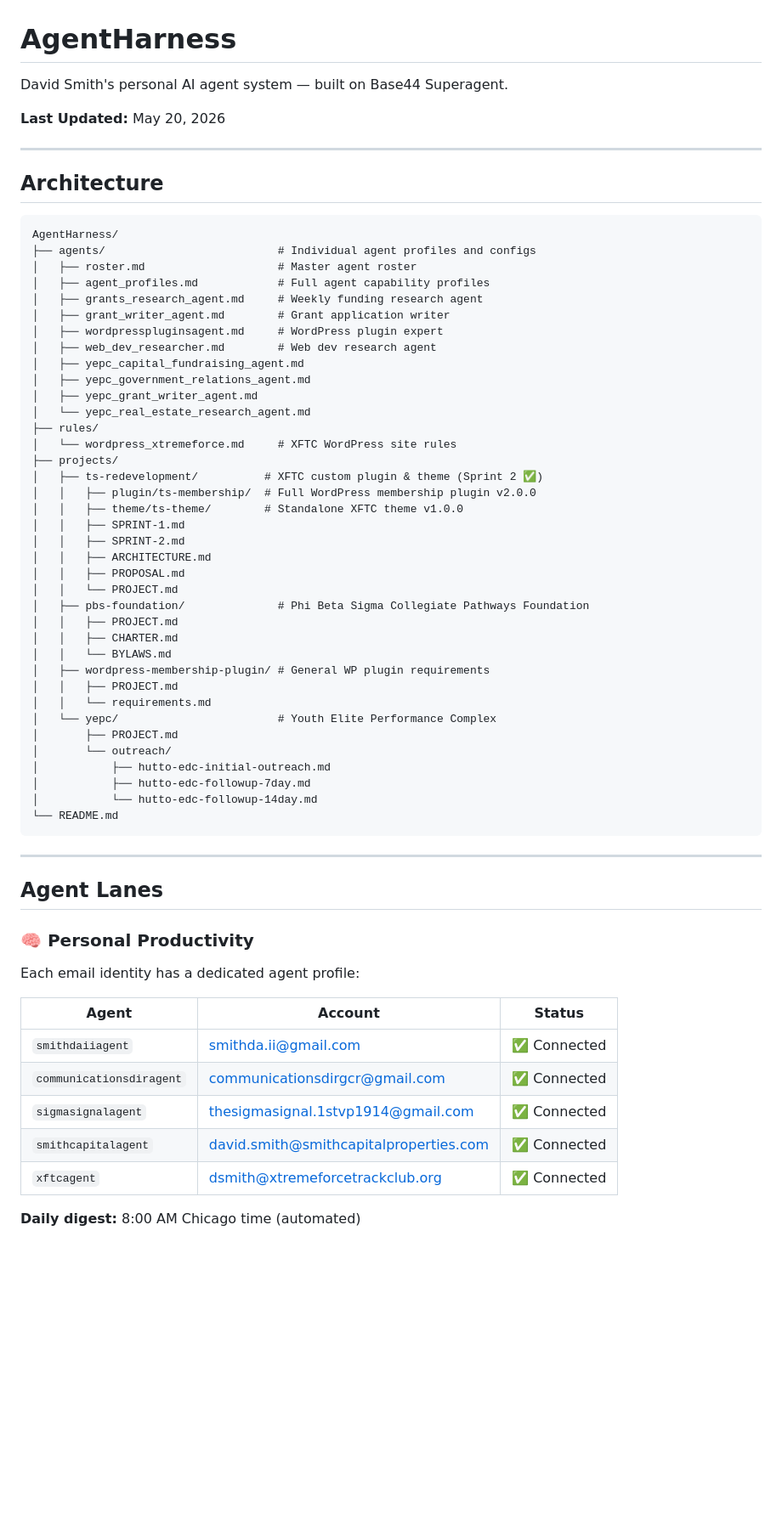
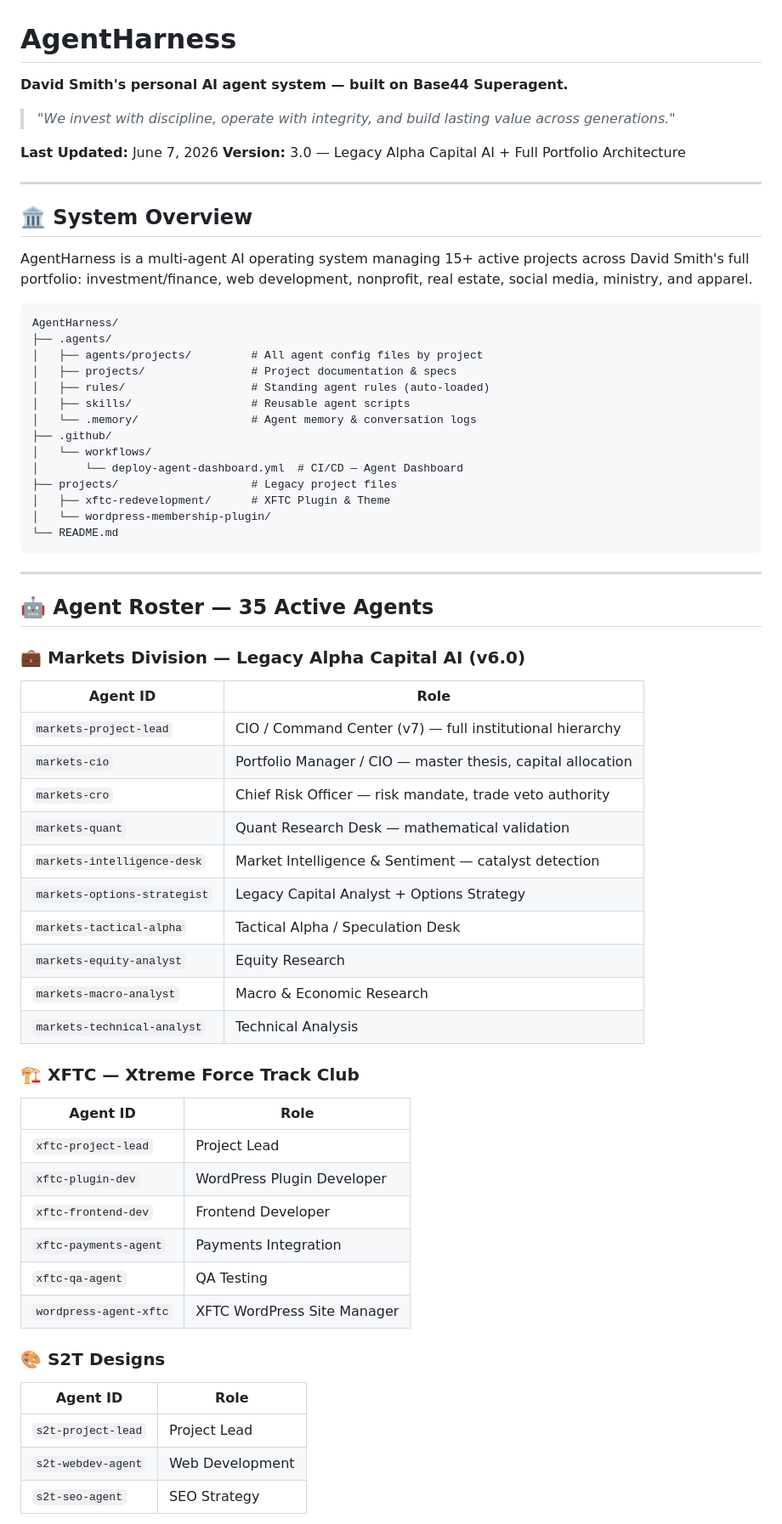
Before and after one commit to dpoly2/NewAgentHarness, a Markdown page: README.md, the part around one of its changes. Shown at 85% size. GitHub-like rendering; blank space fills up the shorter version.

Commit message:
README v3.0 — Full portfolio architecture, 35-agent roster, Legacy Alpha Capital AI, Smith Cap Group entities, AcronHub integration, all automations documented

````diff
--- a/README.md
+++ b/README.md
@@ -1,67 +1,67 @@
 # AgentHarness
 
-David Smith's personal AI agent system — built on Base44 Superagent.
+**David Smith's personal AI agent system — built on Base44 Superagent.**
 
-**Last Updated:** May 20, 2026
+> *"We invest with discipline, operate with integrity, and build lasting value across generations."*
+
+**Last Updated:** June 7, 2026
+**Version:** 3.0 — Legacy Alpha Capital AI + Full Portfolio Architecture
 
 ---
 
-## Architecture
+## 🏛️ System Overview
+
+AgentHarness is a multi-agent AI operating system managing 15+ active projects across David Smith's full portfolio: investment/finance, web development, nonprofit, real estate, social media, ministry, and apparel.
 
 ```
 AgentHarness/
-├── agents/                          # Individual agent profiles and configs
-│   ├── roster.md                    # Master agent roster
-│   ├── agent_profiles.md            # Full agent capability profiles
-│   ├── grants_research_agent.md     # Weekly funding research agent
-│   ├── grant_writer_agent.md        # Grant application writer
-│   ├── wordpresspluginsagent.md     # WordPress plugin expert
-│   ├── web_dev_researcher.md        # Web dev research agent
-│   ├── yepc_capital_fundraising_agent.md
-│   ├── yepc_government_relations_agent.md
-│   ├── yepc_grant_writer_agent.md
-│   └── yepc_real_estate_research_agent.md
-├── rules/
-│   └── wordpress_xtremeforce.md     # XFTC WordPress site rules
-├── projects/
-│   ├── ts-redevelopment/          # XFTC custom plugin & theme (Sprint 2 ✅)
-│   │   ├── plugin/ts-membership/  # Full WordPress membership plugin v2.0.0
-│   │   ├── theme/ts-theme/        # Standalone XFTC theme v1.0.0
-│   │   ├── SPRINT-1.md
-│   │   ├── SPRINT-2.md
-│   │   ├── ARCHITECTURE.md
-│   │   ├── PROPOSAL.md
-│   │   └── PROJECT.md
-│   ├── pbs-foundation/              # Phi Beta Sigma Collegiate Pathways Foundation
-│   │   ├── PROJECT.md
-│   │   ├── CHARTER.md
-│   │   └── BYLAWS.md
-│   ├── wordpress-membership-plugin/ # General WP plugin requirements
-│   │   ├── PROJECT.md
-│   │   └── requirements.md
-│   └── yepc/                        # Youth Elite Performance Complex
-│       ├── PROJECT.md
-│       └── outreach/
-│           ├── hutto-edc-initial-outreach.md
-│           ├── hutto-edc-followup-7day.md
-│           └── hutto-edc-followup-14day.md
+├── .agents/
+│   ├── agents/projects/         # All agent config files by project
+│   ├── projects/                # Project documentation & specs
+│   ├── rules/                   # Standing agent rules (auto-loaded)
+│   ├── skills/                  # Reusable agent scripts
+│   └── .memory/                 # Agent memory & conversation logs
+├── .github/
+│   └── workflows/
+│       └── deploy-agent-dashboard.yml  # CI/CD — Agent Dashboard
+├── projects/                    # Legacy project files
+│   ├── xftc-redevelopment/      # XFTC Plugin & Theme
+│   └── wordpress-membership-plugin/
 └── README.md
 ```
 
 ---
 
-## Agent Lanes
+## 🤖 Agent Roster — 35 Active Agents
 
-### 🧠 Personal Productivity
-Each email identity has a dedicated agent profile:
+### 💼 Markets Division — Legacy Alpha Capital AI (v6.0)
+| Agent ID | Role |
+|----------|------|
+| `markets-project-lead` | CIO / Command Center (v7) — full institutional hierarchy |
+| `markets-cio` | Portfolio Manager / CIO — master thesis, capital allocation |
+| `markets-cro` | Chief Risk Officer — risk mandate, trade veto authority |
+| `markets-quant` | Quant Research Desk — mathematical validation |
+| `markets-intelligence-desk` | Market Intelligence & Sentiment — catalyst detection |
+| `markets-options-strategist` | Legacy Capital Analyst + Options Strategy |
+| `markets-tactical-alpha` | Tactical Alpha / Speculation Desk |
+| `markets-equity-analyst` | Equity Research |
+| `markets-macro-analyst` | Macro & Economic Research |
+| `markets-technical-analyst` | Technical Analysis |
 
-| Agent | Account | Status |
-|-------|---------|--------|
-| `smithdaiiagent` | smithda.ii@gmail.com | ✅ Connected |
-| `communicationsdiragent` | communicationsdirgcr@gmail.com | ✅ Connected |
-| `sigmasignalagent` | thesigmasignal.1stvp1914@gmail.com | ✅ Connected |
-| `smithcapitalagent` | david.smith@smithcapitalproperties.com | ✅ Connected |
-| `xftcagent` | dsmith@xtremeforcetrackclub.org | ✅ Connected |
+### 🏗️ XFTC — Xtreme Force Track Club
+| Agent ID | Role |
+|----------|------|
+| `xftc-project-lead` | Project Lead |
+| `xftc-plugin-dev` | WordPress Plugin Developer |
+| `xftc-frontend-dev` | Frontend Developer |
+| `xftc-payments-agent` | Payments Integration |
+| `xftc-qa-agent` | QA Testing |
+| `wordpress-agent-xftc` | XFTC WordPress Site Manager |
 
-**Daily digest:** 8:00 AM Chicago time (automated)
+### 🎨 S2T Designs
+| Agent ID | Role |
+|----------|------|
+| `s2t-project-lead` | Project Lead |
+| `s2t-webdev-agent` | Web Development |
+| `s2t-seo-agent` | SEO Strategy |
 
````
Also changed, not shown: other parts of README.md (+192 -58 lines).
